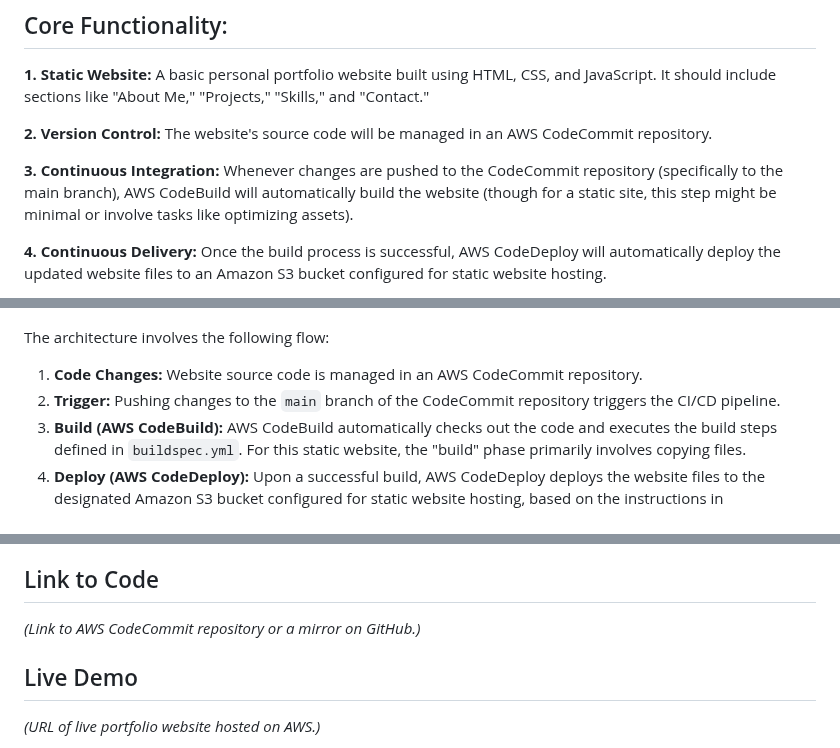
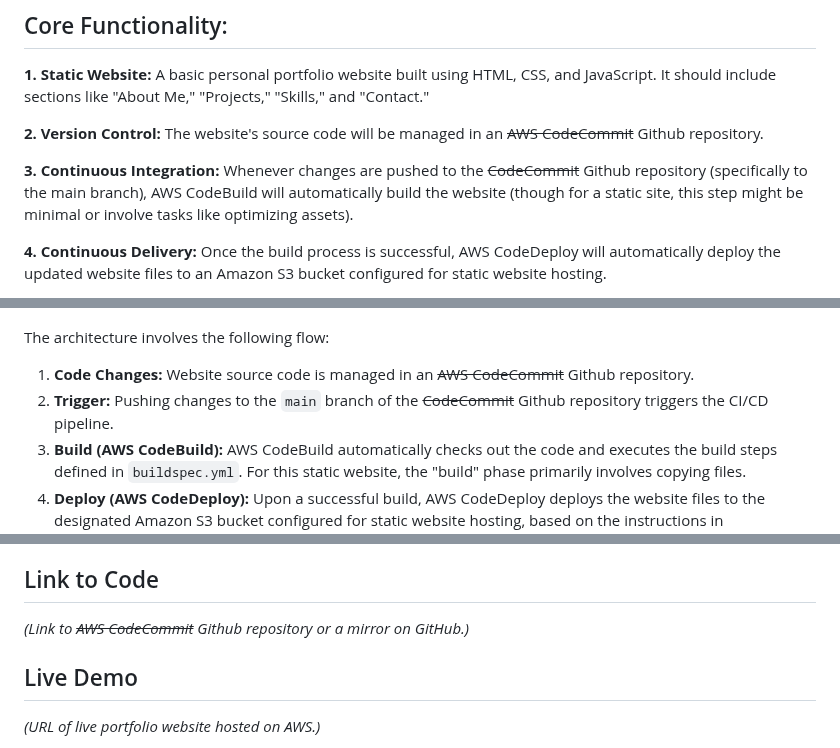
Before and after one commit to kishore-rajkumar/aws.ccp.1.static-website-hosting-with-ci-cd-pipeline, a Markdown page: README.md, 3 parts joined by grey strips. Rendered like a GitHub page.

Commit message:
docs(readme) : replaced AWS Codecommit service with Github in documentation

```diff
--- a/README.md
+++ b/README.md
@@ -6,9 +6,9 @@ This project involves building a simple personal portfolio website showcasing a
 ## Core Functionality:
 **1. Static Website:** A basic personal portfolio website built using HTML, CSS, and JavaScript. It should include sections like "About Me," "Projects," "Skills," and "Contact."
 
-**2. Version Control:** The website's source code will be managed in an AWS CodeCommit repository.
+**2. Version Control:** The website's source code will be managed in an ~~AWS CodeCommit~~ Github repository.
 
-**3. Continuous Integration:** Whenever changes are pushed to the CodeCommit repository (specifically to the main branch), AWS CodeBuild will automatically build the website (though for a static site, this step might be minimal or involve tasks like optimizing assets).
+**3. Continuous Integration:** Whenever changes are pushed to the ~~CodeCommit~~ Github repository (specifically to the main branch), AWS CodeBuild will automatically build the website (though for a static site, this step might be minimal or involve tasks like optimizing assets).
 
 **4. Continuous Delivery:** Once the build process is successful, AWS CodeDeploy will automatically deploy the updated website files to an Amazon S3 bucket configured for static website hosting.
 
@@ -23,8 +23,8 @@ This project involves building a simple personal portfolio website showcasing a
   ![Alt text](ccp.1.architecture.png)
 
  The architecture involves the following flow:
- 1.  **Code Changes:** Website source code is managed in an AWS CodeCommit repository.
- 2.  **Trigger:** Pushing changes to the `main` branch of the CodeCommit repository triggers the CI/CD pipeline.
+ 1.  **Code Changes:** Website source code is managed in an ~~AWS CodeCommit~~ Github repository.
+ 2.  **Trigger:** Pushing changes to the `main` branch of the ~~CodeCommit~~ Github repository triggers the CI/CD pipeline.
  3.  **Build (AWS CodeBuild):** AWS CodeBuild automatically checks out the code and executes the build steps defined in `buildspec.yml`. For this static website, the "build" phase primarily involves copying files.
  4.  **Deploy (AWS CodeDeploy):** Upon a successful build, AWS CodeDeploy deploys the website files to the designated Amazon S3 bucket configured for static website hosting, based on the instructions in `appspec.yml`.
  5.  **Content Delivery (Amazon CloudFront):** Amazon CloudFront serves as a CDN, distributing the website content globally from the S3 bucket, providing faster loading times and improved performance for users.
@@ -122,7 +122,7 @@ This project involves building a simple personal portfolio website showcasing a
 * *Exploring different deployment strategies.*
 
 ## Link to Code
-*(Link to AWS CodeCommit repository or a mirror on GitHub.)*
+*(Link to ~~AWS CodeCommit~~ Github repository or a mirror on GitHub.)*
 
 ## Live Demo
 *(URL of live portfolio website hosted on AWS.)*
```
Also changed, not shown: other parts of README.md (+1 -1 lines).
